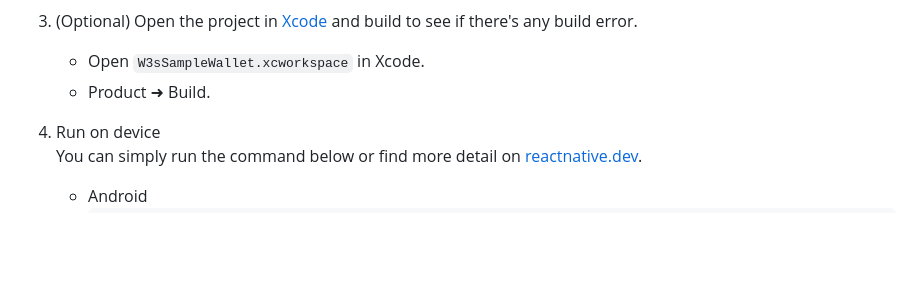
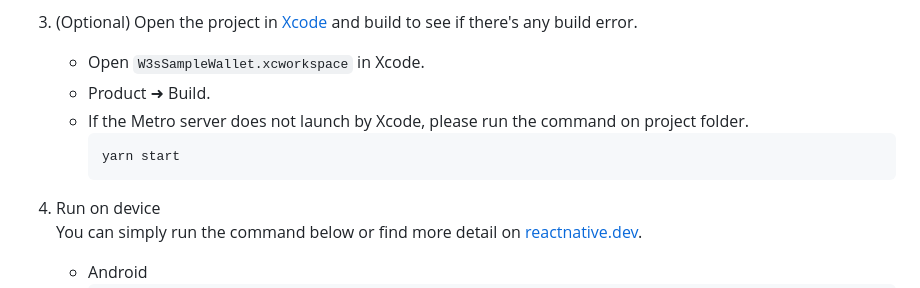
Before and after one commit to circlefin/w3s-react-native-sample-app-wallets, a Markdown page: README.md, the part around the change. GitHub-like rendering; blank space fills up the shorter version.

Commit message:
🔄 synced local 'README.md' with remote 'README.md'

````diff
--- a/README.md
+++ b/README.md
@@ -96,6 +96,10 @@ pod install
 3. (Optional) Open the project in [Xcode](https://apps.apple.com/tw/app/xcode/id497799835?mt=12) and build to see if there's any build error.
     - Open `W3sSampleWallet.xcworkspace` in Xcode.
     - Product ➜ Build.
+    - If the Metro server does not launch by Xcode, please run the command on project folder.
+      ```sh
+      yarn start
+      ```
 4. Run on device
     You can simply run the command below or find more detail on [reactnative.dev](https://reactnative.dev/docs/running-on-device?package-manager=yarn&platform=android).
       - Android
````
